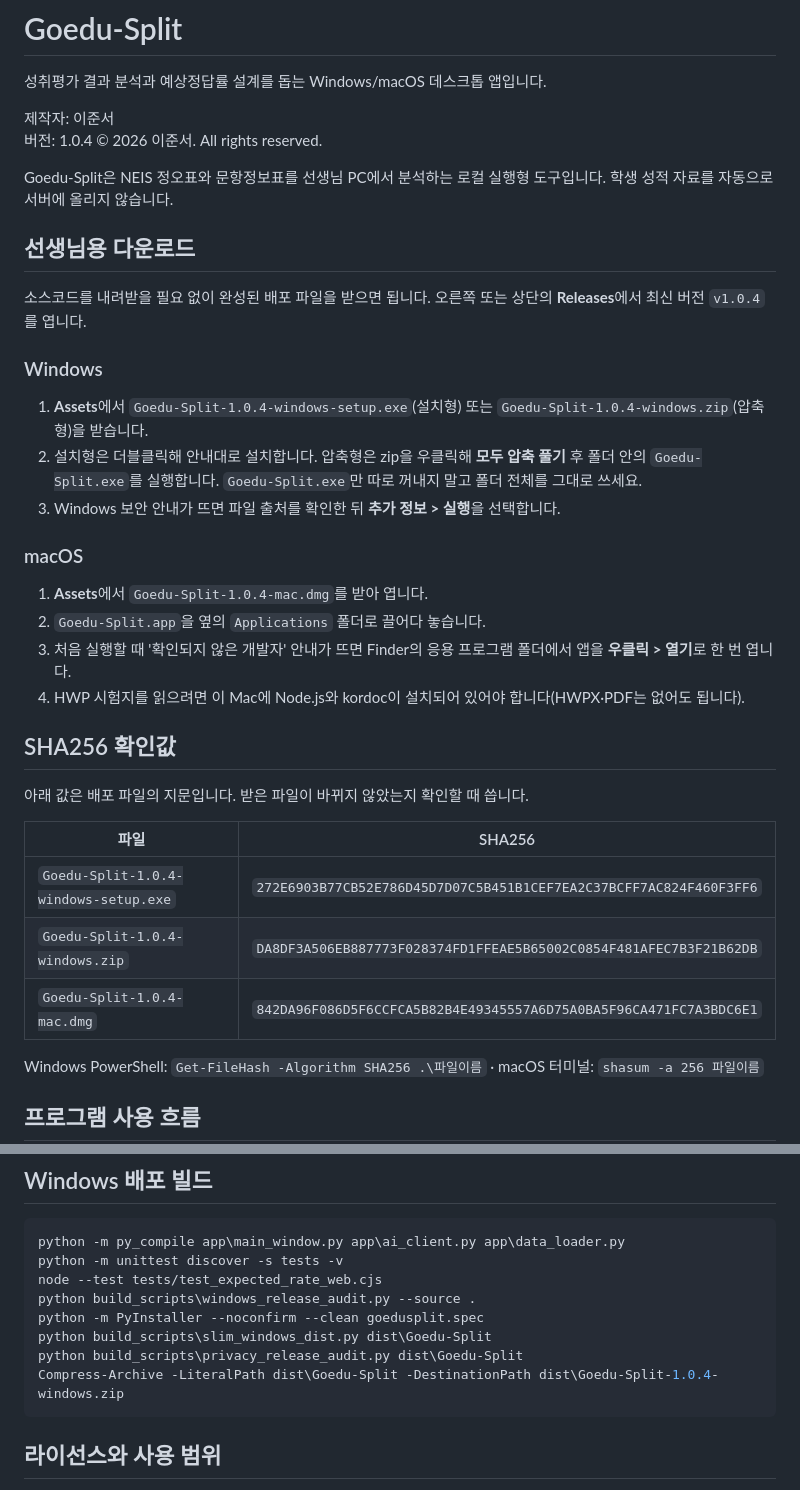
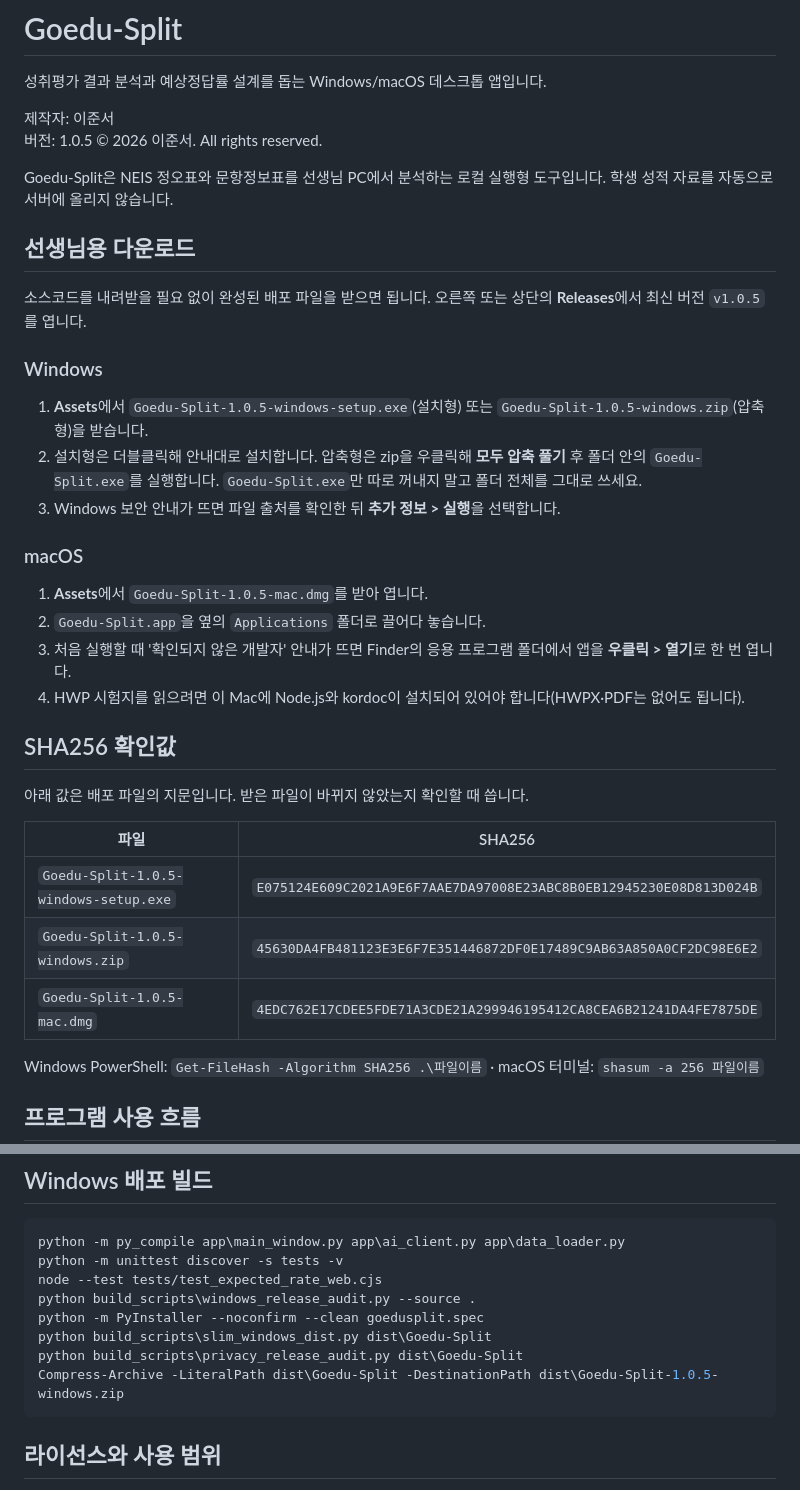
Before and after one commit to piman-code/goedusplit, a Markdown page: README.md, 2 parts joined by grey strips. GitHub-like rendering.

Commit message:
README and handoff for 1.0.5: downloads, checksums, history cleanup record
Co-Authored-By: Claude Opus 5.5 <noreply@anthropic.com>

````diff
--- a/README.md
+++ b/README.md
@@ -3,24 +3,24 @@
 성취평가 결과 분석과 예상정답률 설계를 돕는 Windows/macOS 데스크톱 앱입니다.
 
 제작자: 이준서
-버전: 1.0.4
+버전: 1.0.5
 © 2026 이준서. All rights reserved.
 
 Goedu-Split은 NEIS 정오표와 문항정보표를 선생님 PC에서 분석하는 로컬 실행형 도구입니다. 학생 성적 자료를 자동으로 서버에 올리지 않습니다.
 
 ## 선생님용 다운로드
 
-소스코드를 내려받을 필요 없이 완성된 배포 파일을 받으면 됩니다. 오른쪽 또는 상단의 **Releases**에서 최신 버전 `v1.0.4`를 엽니다.
+소스코드를 내려받을 필요 없이 완성된 배포 파일을 받으면 됩니다. 오른쪽 또는 상단의 **Releases**에서 최신 버전 `v1.0.5`를 엽니다.
 
 ### Windows
 
-1. **Assets**에서 `Goedu-Split-1.0.4-windows-setup.exe`(설치형) 또는 `Goedu-Split-1.0.4-windows.zip`(압축형)을 받습니다.
+1. **Assets**에서 `Goedu-Split-1.0.5-windows-setup.exe`(설치형) 또는 `Goedu-Split-1.0.5-windows.zip`(압축형)을 받습니다.
 2. 설치형은 더블클릭해 안내대로 설치합니다. 압축형은 zip을 우클릭해 **모두 압축 풀기** 후 폴더 안의 `Goedu-Split.exe`를 실행합니다. `Goedu-Split.exe`만 따로 꺼내지 말고 폴더 전체를 그대로 쓰세요.
 3. Windows 보안 안내가 뜨면 파일 출처를 확인한 뒤 **추가 정보 > 실행**을 선택합니다.
 
 ### macOS
 
-1. **Assets**에서 `Goedu-Split-1.0.4-mac.dmg`를 받아 엽니다.
+1. **Assets**에서 `Goedu-Split-1.0.5-mac.dmg`를 받아 엽니다.
 2. `Goedu-Split.app`을 옆의 `Applications` 폴더로 끌어다 놓습니다.
 3. 처음 실행할 때 '확인되지 않은 개발자' 안내가 뜨면 Finder의 응용 프로그램 폴더에서 앱을 **우클릭 > 열기**로 한 번 엽니다.
 4. HWP 시험지를 읽으려면 이 Mac에 Node.js와 kordoc이 설치되어 있어야 합니다(HWPX·PDF는 없어도 됩니다).
@@ -31,9 +31,9 @@ Goedu-Split은 NEIS 정오표와 문항정보표를 선생님 PC에서 분석하
 
 | 파일 | SHA256 |
 | --- | --- |
-| `Goedu-Split-1.0.4-windows-setup.exe` | `272E6903B77CB52E786D45D7D07C5B451B1CEF7EA2C37BCFF7AC824F460F3FF6` |
-| `Goedu-Split-1.0.4-windows.zip` | `DA8DF3A506EB887773F028374FD1FFEAE5B65002C0854F481AFEC7B3F21B62DB` |
-| `Goedu-Split-1.0.4-mac.dmg` | `842DA96F086D5F6CCFCA5B82B4E49345557A6D75A0BA5F96CA471FC7A3BDC6E1` |
+| `Goedu-Split-1.0.5-windows-setup.exe` | `E075124E609C2021A9E6F7AAE7DA97008E23ABC8B0EB12945230E08D813D024B` |
+| `Goedu-Split-1.0.5-windows.zip` | `45630DA4FB481123E3E6F7E351446872DF0E17489C9AB63A850A0CF2DC98E6E2` |
+| `Goedu-Split-1.0.5-mac.dmg` | `4EDC762E17CDEE5FDE71A3CDE21A299946195412CA8CEA6B21241DA4FE7875DE` |
 
 Windows PowerShell: `Get-FileHash -Algorithm SHA256 .\파일이름` · macOS 터미널: `shasum -a 256 파일이름`
 
@@ -110,7 +110,7 @@ python build_scripts\windows_release_audit.py --source .
 python -m PyInstaller --noconfirm --clean goedusplit.spec
 python build_scripts\slim_windows_dist.py dist\Goedu-Split
 python build_scripts\privacy_release_audit.py dist\Goedu-Split
-Compress-Archive -LiteralPath dist\Goedu-Split -DestinationPath dist\Goedu-Split-1.0.4-windows.zip
+Compress-Archive -LiteralPath dist\Goedu-Split -DestinationPath dist\Goedu-Split-1.0.5-windows.zip
 ```
 
 ## 라이선스와 사용 범위
````
Also changed, not shown: docs/HANDOFF.md (+4 -0 lines).
